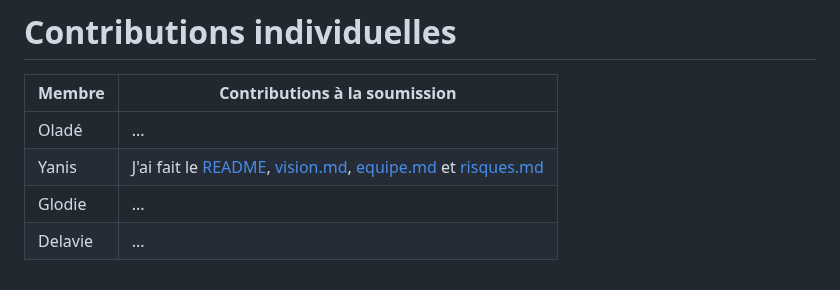
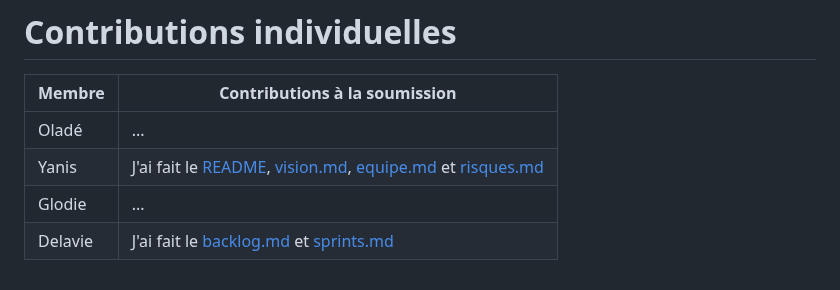
Before and after one commit to Projet-3-DA/Seats-Frontend, a Markdown page: docs/05-equipe.md, the part around the change. GitHub-like rendering.

Commit message:
Modifier les contributions

```diff
--- a/docs/05-equipe.md
+++ b/docs/05-equipe.md
@@ -101,4 +101,4 @@ Le journal est tenu dans [journal.md](journal.md) une entrée par bloc de cours
 | Oladé | ... |
 | Yanis | J'ai fait le [README](../README.md), [vision.md](01-vision.md), [equipe.md](05-equipe.md) et [risques.md](06-risques.md) |
 | Glodie | ... |
-| Delavie | ... |
+| Delavie | J'ai fait le [backlog.md](02-backlog.md) et [sprints.md](04-sprints.md) |
```
